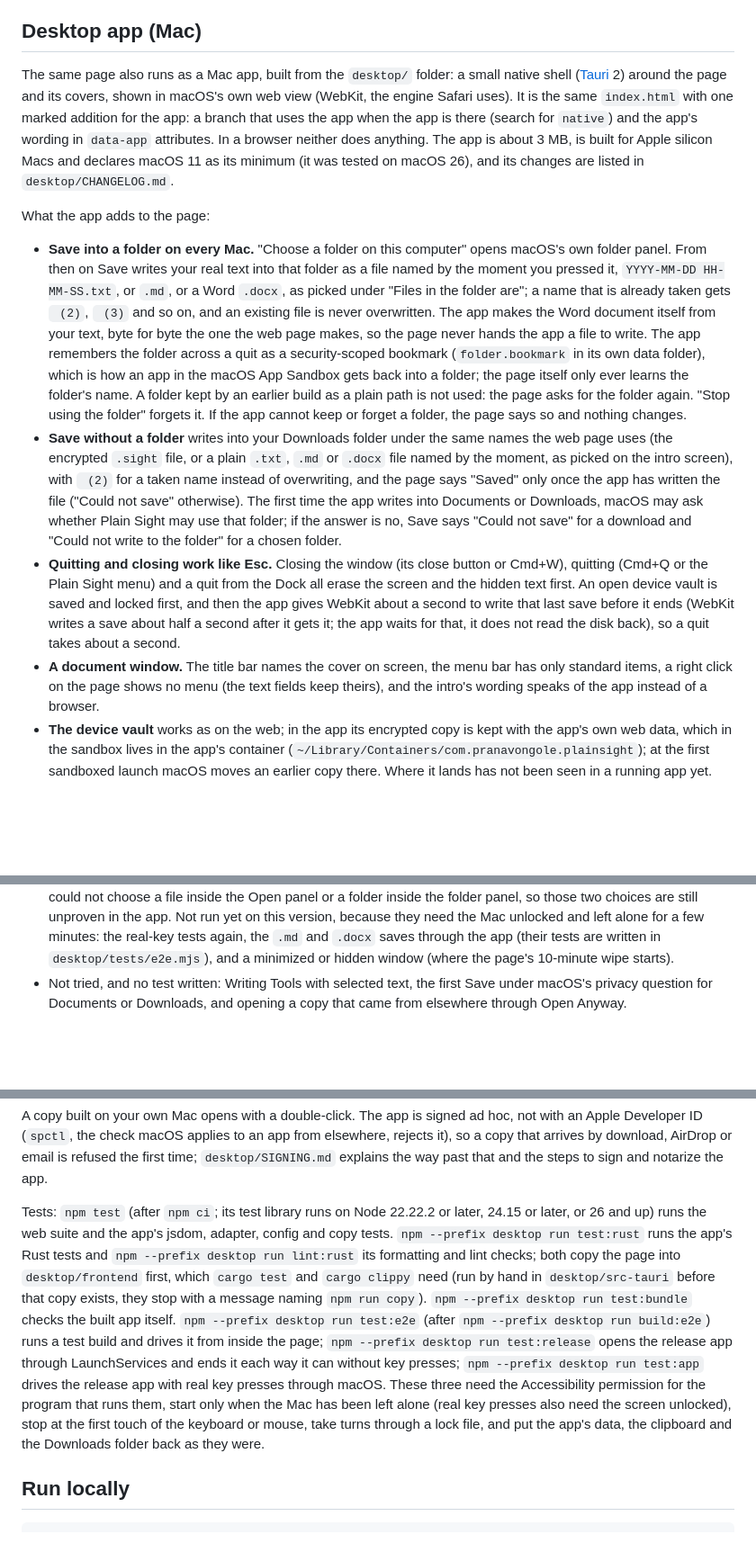
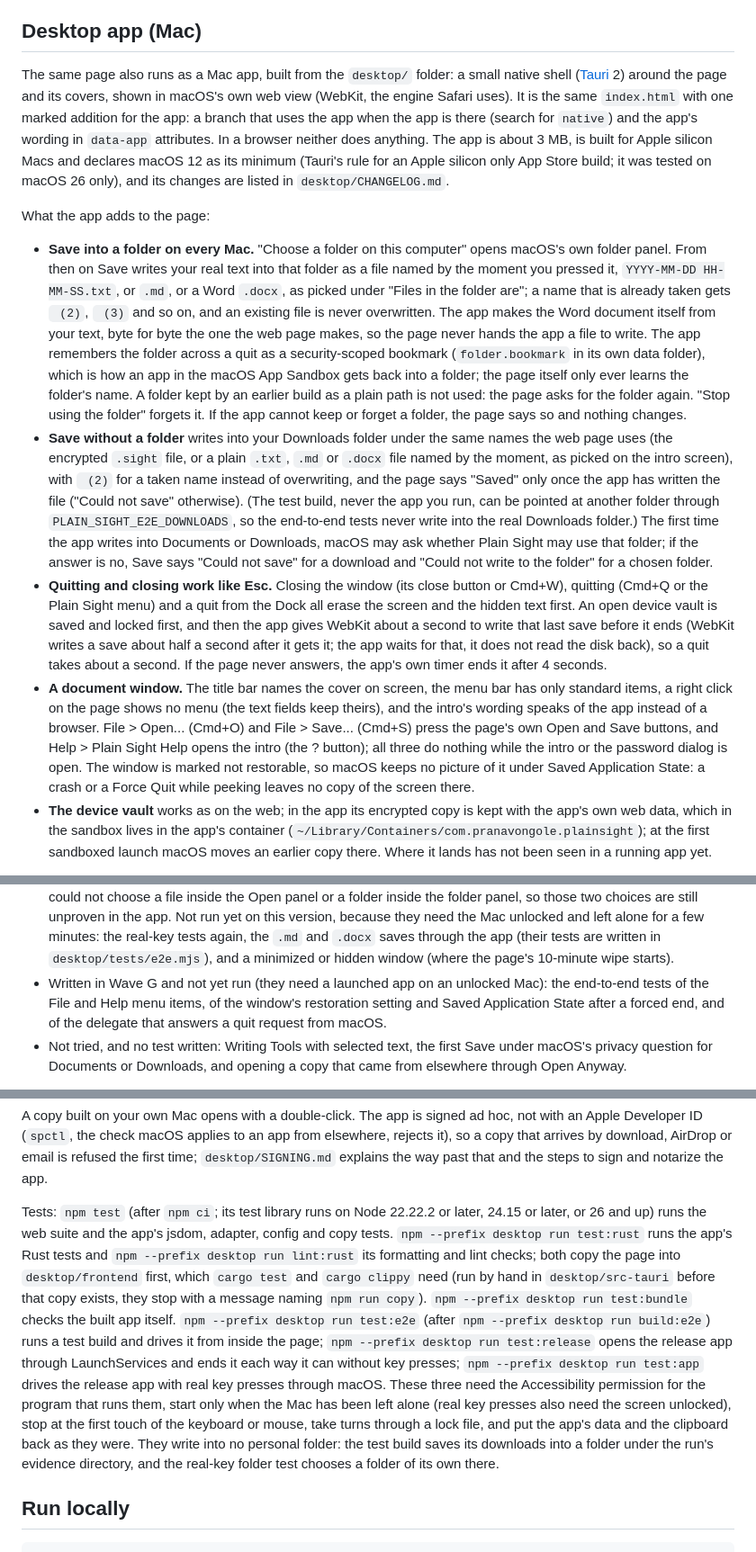
Before and after one commit to PranavOngole/cover-story, a Markdown page: README.md, 3 parts joined by grey strips. Shown at 90% size. Drawn GitHub-style; blank space fills up the shorter version.

```diff
--- a/README.md
+++ b/README.md
@@ -145,14 +145,14 @@ Corporate IT may treat a page like this as an exfiltration or monitoring-evasion
 
 ## Desktop app (Mac)
 
-The same page also runs as a Mac app, built from the `desktop/` folder: a small native shell ([Tauri](https://tauri.app) 2) around the page and its covers, shown in macOS's own web view (WebKit, the engine Safari uses). It is the same `index.html` with one marked addition for the app: a branch that uses the app when the app is there (search for `native`) and the app's wording in `data-app` attributes. In a browser neither does anything. The app is about 3 MB, is built for Apple silicon Macs and declares macOS 11 as its minimum (it was tested on macOS 26), and its changes are listed in `desktop/CHANGELOG.md`.
+The same page also runs as a Mac app, built from the `desktop/` folder: a small native shell ([Tauri](https://tauri.app) 2) around the page and its covers, shown in macOS's own web view (WebKit, the engine Safari uses). It is the same `index.html` with one marked addition for the app: a branch that uses the app when the app is there (search for `native`) and the app's wording in `data-app` attributes. In a browser neither does anything. The app is about 3 MB, is built for Apple silicon Macs and declares macOS 12 as its minimum (Tauri's rule for an Apple silicon only App Store build; it was tested on macOS 26 only), and its changes are listed in `desktop/CHANGELOG.md`.
 
 What the app adds to the page:
 
 - **Save into a folder on every Mac.** "Choose a folder on this computer" opens macOS's own folder panel. From then on Save writes your real text into that folder as a file named by the moment you pressed it, `YYYY-MM-DD HH-MM-SS.txt`, or `.md`, or a Word `.docx`, as picked under "Files in the folder are"; a name that is already taken gets ` (2)`, ` (3)` and so on, and an existing file is never overwritten. The app makes the Word document itself from your text, byte for byte the one the web page makes, so the page never hands the app a file to write. The app remembers the folder across a quit as a security-scoped bookmark (`folder.bookmark` in its own data folder), which is how an app in the macOS App Sandbox gets back into a folder; the page itself only ever learns the folder's name. A folder kept by an earlier build as a plain path is not used: the page asks for the folder again. "Stop using the folder" forgets it. If the app cannot keep or forget a folder, the page says so and nothing changes.
-- **Save without a folder** writes into your Downloads folder under the same names the web page uses (the encrypted `.sight` file, or a plain `.txt`, `.md` or `.docx` file named by the moment, as picked on the intro screen), with ` (2)` for a taken name instead of overwriting, and the page says "Saved" only once the app has written the file ("Could not save" otherwise). The first time the app writes into Documents or Downloads, macOS may ask whether Plain Sight may use that folder; if the answer is no, Save says "Could not save" for a download and "Could not write to the folder" for a chosen folder.
-- **Quitting and closing work like Esc.** Closing the window (its close button or Cmd+W), quitting (Cmd+Q or the Plain Sight menu) and a quit from the Dock all erase the screen and the hidden text first. An open device vault is saved and locked first, and then the app gives WebKit about a second to write that last save before it ends (WebKit writes a save about half a second after it gets it; the app waits for that, it does not read the disk back), so a quit takes about a second.
-- **A document window.** The title bar names the cover on screen, the menu bar has only standard items, a right click on the page shows no menu (the text fields keep theirs), and the intro's wording speaks of the app instead of a browser.
+- **Save without a folder** writes into your Downloads folder under the same names the web page uses (the encrypted `.sight` file, or a plain `.txt`, `.md` or `.docx` file named by the moment, as picked on the intro screen), with ` (2)` for a taken name instead of overwriting, and the page says "Saved" only once the app has written the file ("Could not save" otherwise). (The test build, never the app you run, can be pointed at another folder through `PLAIN_SIGHT_E2E_DOWNLOADS`, so the end-to-end tests never write into the real Downloads folder.) The first time the app writes into Documents or Downloads, macOS may ask whether Plain Sight may use that folder; if the answer is no, Save says "Could not save" for a download and "Could not write to the folder" for a chosen folder.
+- **Quitting and closing work like Esc.** Closing the window (its close button or Cmd+W), quitting (Cmd+Q or the Plain Sight menu) and a quit from the Dock all erase the screen and the hidden text first. An open device vault is saved and locked first, and then the app gives WebKit about a second to write that last save before it ends (WebKit writes a save about half a second after it gets it; the app waits for that, it does not read the disk back), so a quit takes about a second. If the page never answers, the app's own timer ends it after 4 seconds.
+- **A document window.** The title bar names the cover on screen, the menu bar has only standard items, a right click on the page shows no menu (the text fields keep theirs), and the intro's wording speaks of the app instead of a browser. File > Open... (Cmd+O) and File > Save... (Cmd+S) press the page's own Open and Save buttons, and Help > Plain Sight Help opens the intro (the ? button); all three do nothing while the intro or the password dialog is open. The window is marked not restorable, so macOS keeps no picture of it under Saved Application State: a crash or a Force Quit while peeking leaves no copy of the screen there.
 - **The device vault** works as on the web; in the app its encrypted copy is kept with the app's own web data, which in the sandbox lives in the app's container (`~/Library/Containers/com.pranavongole.plainsight`); at the first sandboxed launch macOS moves an earlier copy there. Where it lands has not been seen in a running app yet.
 
 How it is kept honest: the app serves the page's own Content Security Policy a second time as a header, so a blocked request is refused by two copies of the same policy. It shows nothing but its own page (navigation away and new windows are refused). The page can call exactly six app commands (five for the folder and Save, one to say it is ready to quit), and the app accepts only the file names and the three plain formats Save makes; it is handed text only, never the bytes of a file. None of the crates the app is built from is a network library. A network watch (the app's open sockets read every 0.6 seconds or so, and macOS's `nettop` on every interface) saw no socket and no traffic from the app or its web view around a full run of the end-to-end tests (nine launches of a test build: saves, folder writes, the vault, every way to quit, and attempts to load a web address) and around the release app's own tests (four launches); the same watch does report a connection made on purpose. That is an observation of those runs, not something macOS enforces; see the limits below.
@@ -171,6 +171,7 @@ What has been tested, and what has not:
 - A test build, driven from inside the page while the screen is locked: every feature above, with the folder named by the test instead of chosen in the panel. The folder panel itself was opened (a normal window over the document window) but not used. The three ways to quit were run through the window's close request, the real Quit item and the Dock's quit request. In the Delivery Manager's trial with a large last save, a build without the quit's wait lost that save in 11 of 60 quits and this build in none of 60; in quits straight after typing a few words, neither build lost anything that day (150 quits each).
 - The sealed release app, opened through LaunchServices as a double-click does: it opens with one window and its own menu bar, its Quit item and a Dock quit request each end it after the page's Esc, and it reads and writes its own web data folder through a normal quit (the Delivery Manager's check, with data written by the test build).
 - Real key presses, on 21 October, on the app's code as it was before the `.md` and `.docx` saves (aa190a3): 12 of the 14 tests passed (the app opening from its bundle, the chords with Cmd and Ctrl, copy only while peeking, Esc, Backspace, a window blur ending a peek, the folder panel opening, Cmd+Q, Cmd+W, the close button, and the vault keeping the text typed just before Cmd+Q in the release app). The two others did not finish: the test robot could not choose a file inside the Open panel or a folder inside the folder panel, so those two choices are still unproven in the app. Not run yet on this version, because they need the Mac unlocked and left alone for a few minutes: the real-key tests again, the `.md` and `.docx` saves through the app (their tests are written in `desktop/tests/e2e.mjs`), and a minimized or hidden window (where the page's 10-minute wipe starts).
+- Written in Wave G and not yet run (they need a launched app on an unlocked Mac): the end-to-end tests of the File and Help menu items, of the window's restoration setting and Saved Application State after a forced end, and of the delegate that answers a quit request from macOS.
 - Not tried, and no test written: Writing Tools with selected text, the first Save under macOS's privacy question for Documents or Downloads, and opening a copy that came from elsewhere through Open Anyway.
 
 To build and run it you need Node, Rust through rustup and the Xcode command line tools (it was built with Node 24.18 and Rust 1.99.1):
@@ -183,7 +184,7 @@ npm run app:build     # desktop/src-tauri/target/release/bundle/macos/Plain Sigh
 
 A copy built on your own Mac opens with a double-click. The app is signed ad hoc, not with an Apple Developer ID (`spctl`, the check macOS applies to an app from elsewhere, rejects it), so a copy that arrives by download, AirDrop or email is refused the first time; `desktop/SIGNING.md` explains the way past that and the steps to sign and notarize the app.
 
-Tests: `npm test` (after `npm ci`; its test library runs on Node 22.22.2 or later, 24.15 or later, or 26 and up) runs the web suite and the app's jsdom, adapter, config and copy tests. `npm --prefix desktop run test:rust` runs the app's Rust tests and `npm --prefix desktop run lint:rust` its formatting and lint checks; both copy the page into `desktop/frontend` first, which `cargo test` and `cargo clippy` need (run by hand in `desktop/src-tauri` before that copy exists, they stop with a message naming `npm run copy`). `npm --prefix desktop run test:bundle` checks the built app itself. `npm --prefix desktop run test:e2e` (after `npm --prefix desktop run build:e2e`) runs a test build and drives it from inside the page; `npm --prefix desktop run test:release` opens the release app through LaunchServices and ends it each way it can without key presses; `npm --prefix desktop run test:app` drives the release app with real key presses through macOS. These three need the Accessibility permission for the program that runs them, start only when the Mac has been left alone (real key presses also need the screen unlocked), stop at the first touch of the keyboard or mouse, take turns through a lock file, and put the app's data, the clipboard and the Downloads folder back as they were.
+Tests: `npm test` (after `npm ci`; its test library runs on Node 22.22.2 or later, 24.15 or later, or 26 and up) runs the web suite and the app's jsdom, adapter, config and copy tests. `npm --prefix desktop run test:rust` runs the app's Rust tests and `npm --prefix desktop run lint:rust` its formatting and lint checks; both copy the page into `desktop/frontend` first, which `cargo test` and `cargo clippy` need (run by hand in `desktop/src-tauri` before that copy exists, they stop with a message naming `npm run copy`). `npm --prefix desktop run test:bundle` checks the built app itself. `npm --prefix desktop run test:e2e` (after `npm --prefix desktop run build:e2e`) runs a test build and drives it from inside the page; `npm --prefix desktop run test:release` opens the release app through LaunchServices and ends it each way it can without key presses; `npm --prefix desktop run test:app` drives the release app with real key presses through macOS. These three need the Accessibility permission for the program that runs them, start only when the Mac has been left alone (real key presses also need the screen unlocked), stop at the first touch of the keyboard or mouse, take turns through a lock file, and put the app's data and the clipboard back as they were. They write into no personal folder: the test build saves its downloads into a folder under the run's evidence directory, and the real-key folder test chooses a folder of its own there.
 
 ## Run locally
 
```
Also changed, not shown: desktop/CHANGELOG.md (+18 -0 lines).
